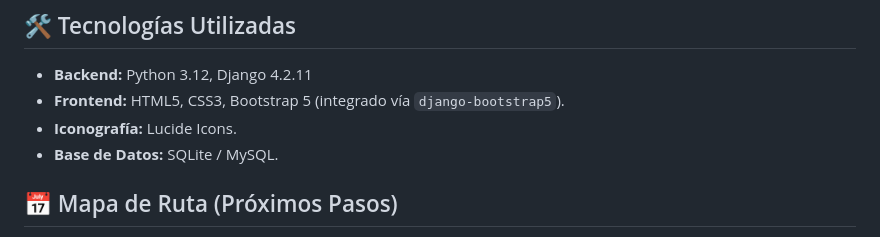
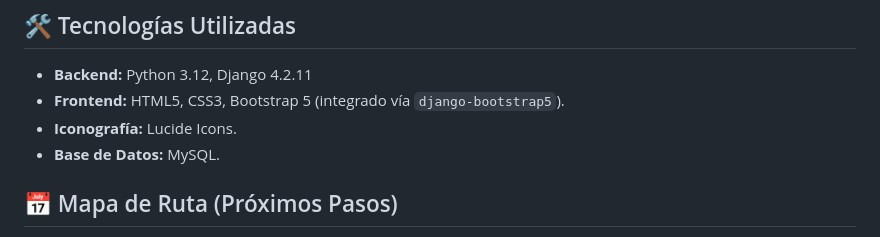
Before and after one commit to kripman21/TaskFlow-Plataforma-de-Gesti-n-de-Tareas-y-Proyectos, a Markdown page: README.md, the part around the change. Rendered like a GitHub page.

Commit message:
Change database mention from SQLite to MySQL
Updated database information in README to specify MySQL.

```diff
--- a/README.md
+++ b/README.md
@@ -43,7 +43,7 @@ TaskFlow es un sistema robusto de gestión de tareas desarrollado en **Django**
 * **Backend:** Python 3.12, Django 4.2.11
 * **Frontend:** HTML5, CSS3, Bootstrap 5 (integrado vía `django-bootstrap5`).
 * **Iconografía:** Lucide Icons.
-* **Base de Datos:** SQLite / MySQL.
+* **Base de Datos:** MySQL.
 
 ## 📅 Mapa de Ruta (Próximos Pasos)
 
```
